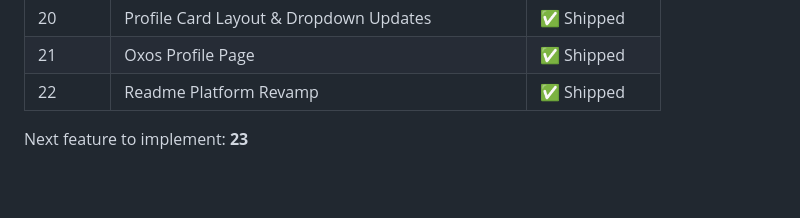
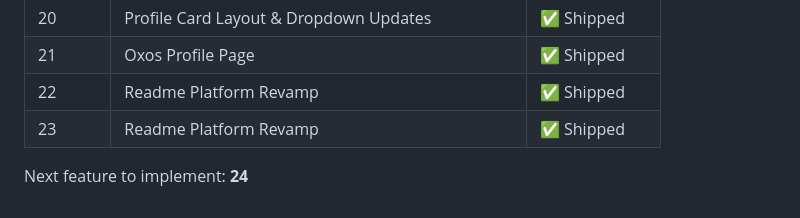
Before and after one commit to shagun008/spendly, a Markdown page: CLAUDE.md, the part around the change. Drawn GitHub-style; blank space fills up the shorter version.

Commit message:
chore(23): update registry and CLAUDE.md after shipping feature 23

```diff
--- a/CLAUDE.md
+++ b/CLAUDE.md
@@ -261,5 +261,6 @@ When a new or updated thought appears in `user-thoughts/`, always run the full p
 | 20      | Profile Card Layout & Dropdown Updates         | ✅ Shipped  |
 | 21      | Oxos Profile Page                             | ✅ Shipped  |
 | 22      | Readme Platform Revamp                        | ✅ Shipped  |
+| 23      | Readme Platform Revamp                        | ✅ Shipped  |
 
-Next feature to implement: **23**
+Next feature to implement: **24**
```
Also changed, not shown: .claude/features/registry.md (+2 -2 lines).
